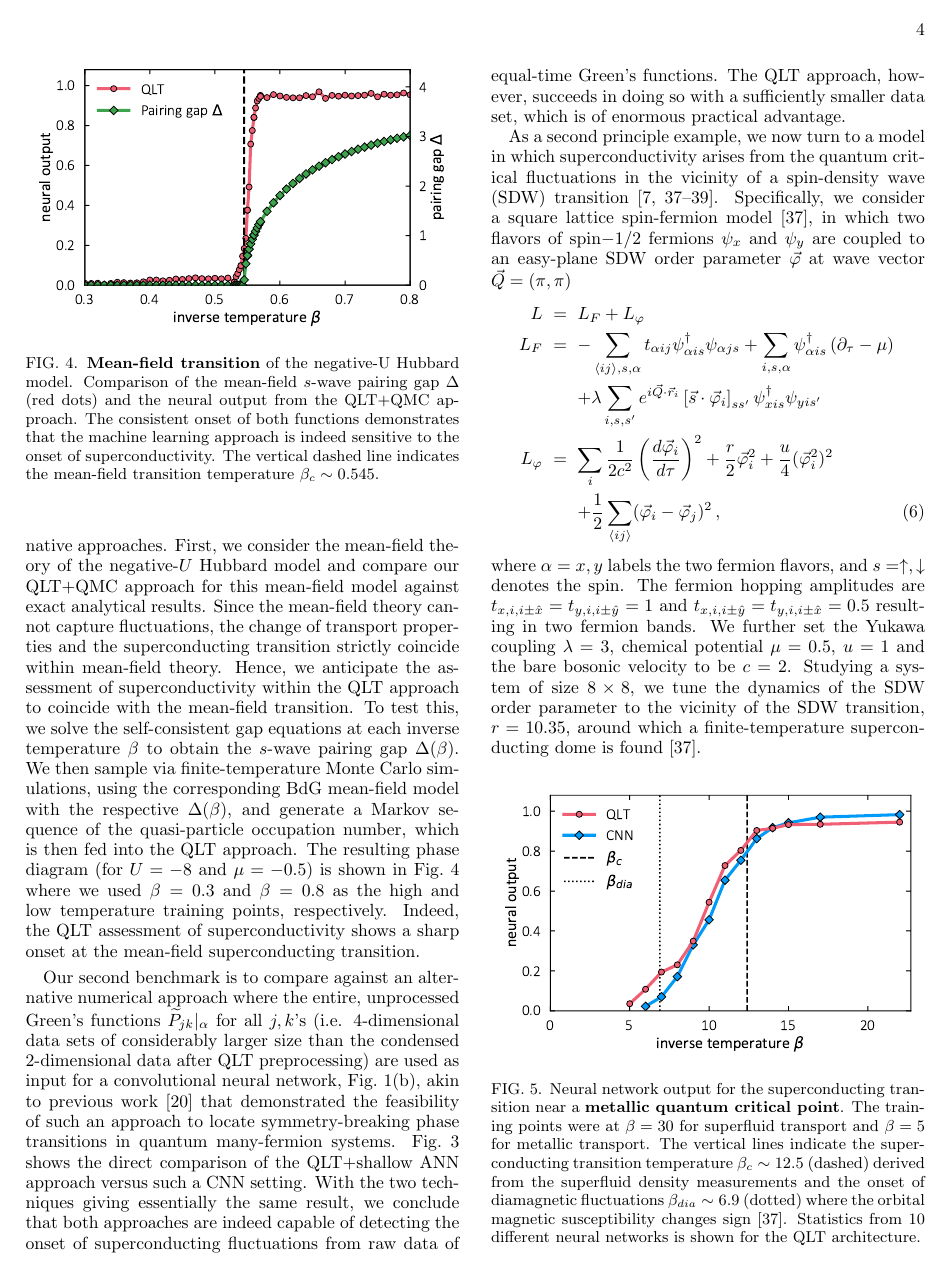
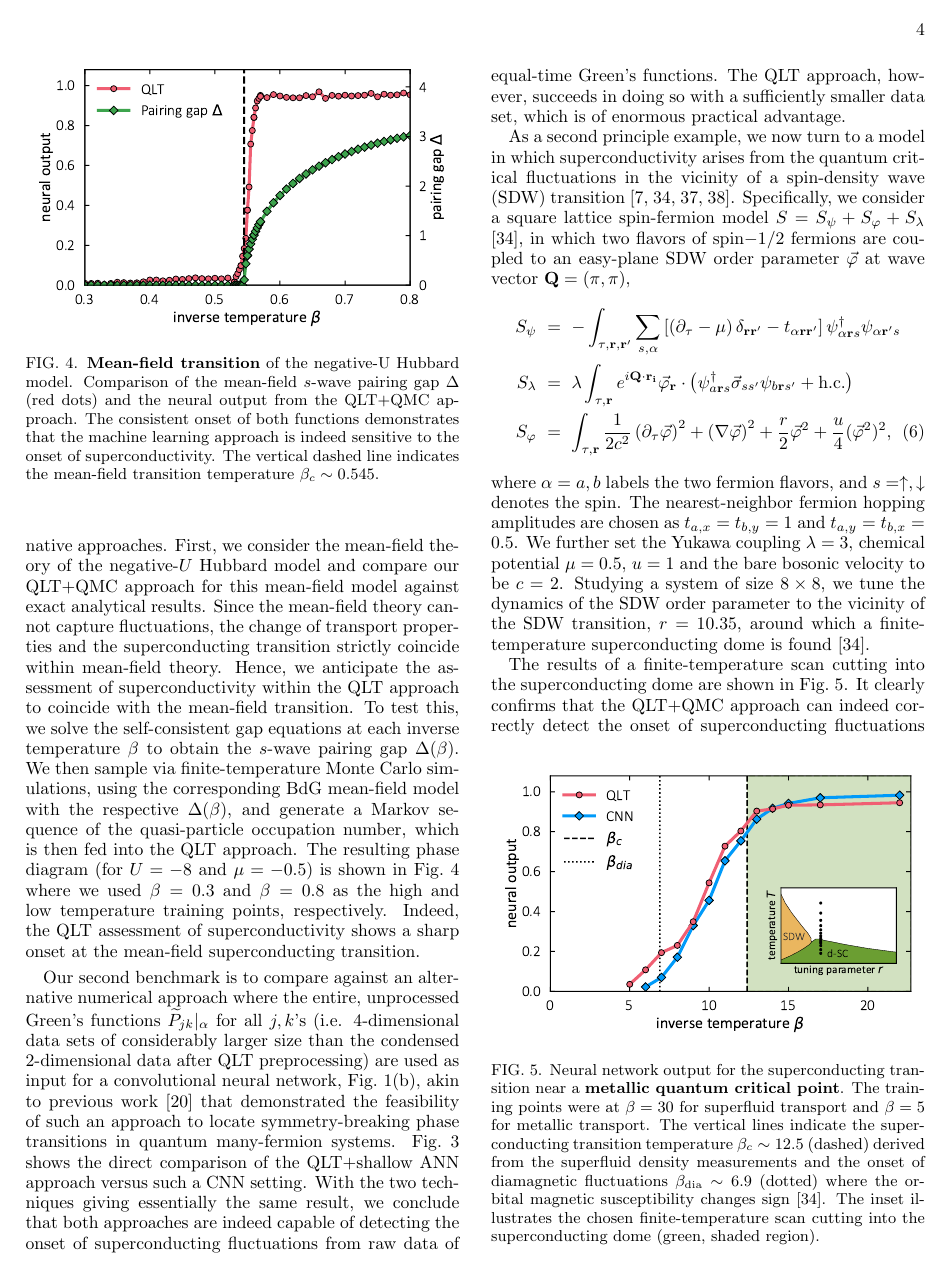
Before and after one commit to KimGroup/ML-SC, a LaTeX paper (main.tex): page 4 of 7. Compiled offline with pdfLaTeX.

Commit message:
Added inset to Fig. 5. Simplified spin fermion model description.

```diff
--- a/main.tex
+++ b/main.tex
@@ -223,20 +223,18 @@ Fig.~\ref{fig:hubbard} shows the direct comparison of the QLT+shallow ANN approa
 \begin{figure}[b]
 \includegraphics[scale=.43]{fig3.pdf}
 \caption{Neural network output for the superconducting transition near a {\bf metallic quantum critical point}. The training points were at $\beta=30$ for superfluid transport and $\beta=5$ for metallic transport.
-The vertical lines indicate the superconducting transition temperature $\beta_c\sim 12.5$ (dashed) derived from the superfluid density measurements and the onset of diamagnetic fluctuations $\beta_{dia} \sim 6.9$ (dotted) where the orbital magnetic susceptibility changes sign \cite{Schattner2016}. Statistics from 10 different neural networks is shown for the QLT architecture.}
+The vertical lines indicate the superconducting transition temperature $\beta_c\sim 12.5$ (dashed) derived from the superfluid density measurements and the onset of diamagnetic fluctuations $\beta_{\textrm{dia}} \sim 6.9$ (dotted) where the orbital magnetic susceptibility changes sign \cite{Schattner2016}. The inset illustrates the chosen finite-temperature scan cutting into the superconducting dome (green, shaded region).} %Statistics from 10 different neural networks is shown for the QLT architecture.}
 \label{fig:afmetal}
 \end{figure}
 As a second principle example, we now turn to a model in which superconductivity arises from the quantum critical fluctuations in the vicinity of a spin-density wave (SDW) transition \cite{Berg2012,Schattner2016,Gerlach2017,Berg2018}. Specifically,
-we consider a square lattice spin-fermion model \cite{Schattner2016}, in which two flavors of spin$-1/2$ fermions $\psi_x$ and $\psi_y$ are coupled to an easy-plane SDW order parameter $\vec{\varphi}$ at wave vector $\vec Q=(\pi, \pi)$
+we consider a square lattice spin-fermion model $S = S_\psi + S_\varphi + S_\lambda$ \cite{Schattner2016}, in which two flavors of spin$-1/2$ fermions are coupled to an easy-plane SDW order parameter $\vec{\varphi}$ at wave vector $\mathbf{Q}=(\pi, \pi)$,
 \begin{eqnarray}
-L&=&L_F+L_\varphi \nonumber\\
-L_F &=&  -\sum_{\left\langle ij \right\rangle, s, \alpha} t_{\alpha ij} \psi_{\alpha is}^\dagger \psi_{\alpha js} + \sum_{i, s, \alpha} \psi_{\alpha is}^\dagger \left(\partial_\tau - \mu \right)\nonumber \\
-& & +\lambda \sum_{i,s,s'} e^{i \vec Q\cdot \vec r_i} \left[ \vec s\cdot \vec \varphi_i\right]_{ss'} \psi_{xis}^\dagger \psi_{yis'} \nonumber\\
-L_\varphi &=& \sum_i \frac{1}{2c^2} \left(\frac{d\vec\varphi_i}{d\tau}\right)^2 + \frac{r}{2}\vec \varphi_i^2 + \frac{u}{4} (\vec \varphi_i^2)^2 \nonumber \\
-& & +\frac{1}{2}\sum_{\left\langle ij \right\rangle} (\vec \varphi_i - \vec \varphi_j)^2 \,,
+S_\psi &=&  - \int_{\tau, \mathbf{r}, \mathbf{r'}} \sum_{s, \alpha} \left[ \left(\partial_\tau - \mu\right)\delta_{\mathbf{r}\mathbf{r'}} - t_{\alpha \mathbf{r}\mathbf{r'}} \right] \psi_{\alpha \mathbf{r}s}^\dagger \psi_{\alpha \mathbf{r'}s} \nonumber\\
+S_\lambda &=& \lambda \int_{\tau, \mathbf{r}} e^{i \mathbf{Q}\cdot \mathbf{r_i}} \vec{\varphi}_\mathbf{r} \cdot \left( \psi_{a\mathbf{r}s}^\dagger \vec{\sigma}_{ss'}  \psi_{b\mathbf{r}s'} + \textrm{h.c.} \right) \nonumber\\
+S_\varphi &=& \int_{\tau,\mathbf{r}} \frac{1}{2c^2} \left(\partial_\tau \vec{\varphi}\right)^2 + \left(\nabla \vec{\varphi} \right)^2 + \frac{r}{2}\vec \varphi^2 + \frac{u}{4} (\vec \varphi^2)^2,
 \label{eq:afmetal}
 \end{eqnarray}
-where $\alpha=x,y$ labels the two fermion flavors, and $s = \uparrow, \downarrow$ denotes the spin. The fermion hopping amplitudes are $t_{x,i,i\pm\hat x}=t_{y,i,i\pm\hat y}=1$ and $t_{x,i,i\pm\hat y}=t_{y,i,i\pm\hat x}=0.5$ resulting in two fermion bands. We further set the Yukawa coupling $\lambda=3$, chemical potential $\mu=0.5$, $u=1$ and the bare bosonic velocity to be $c=2$.
+where $\alpha=a,b$ labels the two fermion flavors, and $s = \uparrow, \downarrow$ denotes the spin. The nearest-neighbor fermion hopping amplitudes are chosen as $t_{a,x}=t_{b,y}=1$ and $t_{a,y}=t_{b,x}=0.5$. We further set the Yukawa coupling $\lambda=3$, chemical potential $\mu=0.5$, $u=1$ and the bare bosonic velocity to be $c=2$.
 Studying a system of size $8\times 8$, we tune the dynamics of the SDW order parameter to the vicinity of the SDW transition, $r=10.35$, around which a finite-temperature superconducting dome is found \cite{Schattner2016}.
 
 
```
Also changed, not shown: fig3.pdf, main.tex (2 more changed lines).
